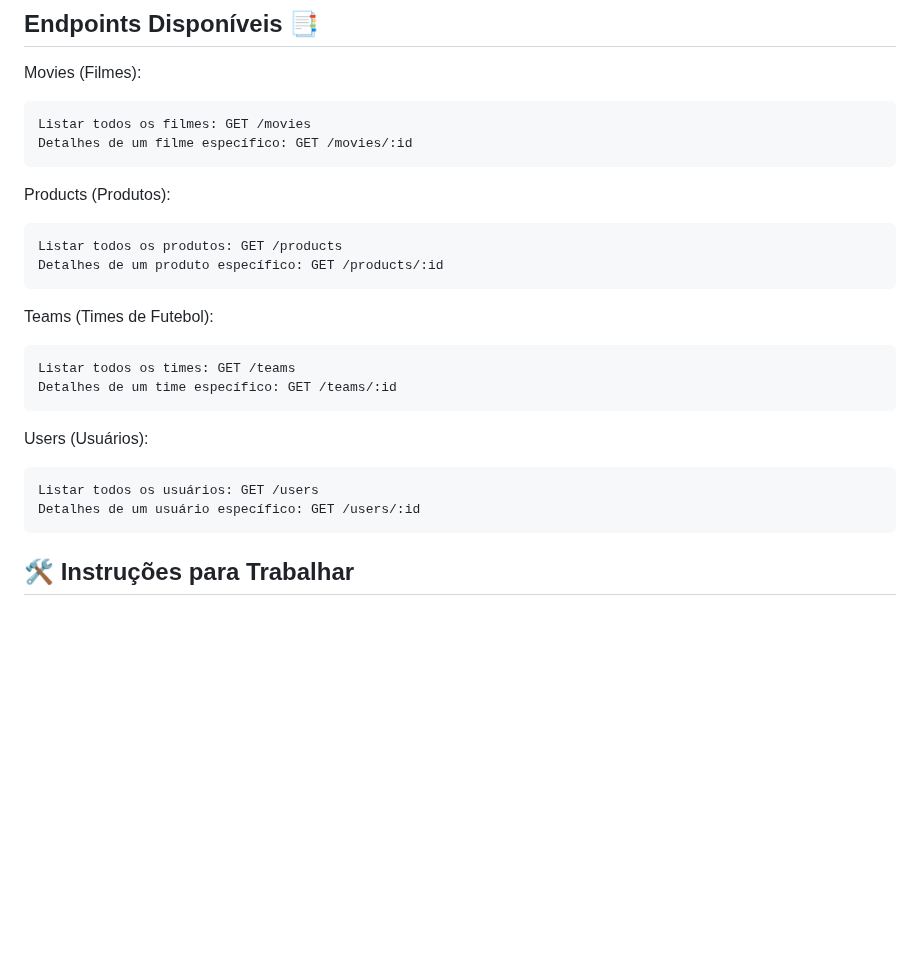
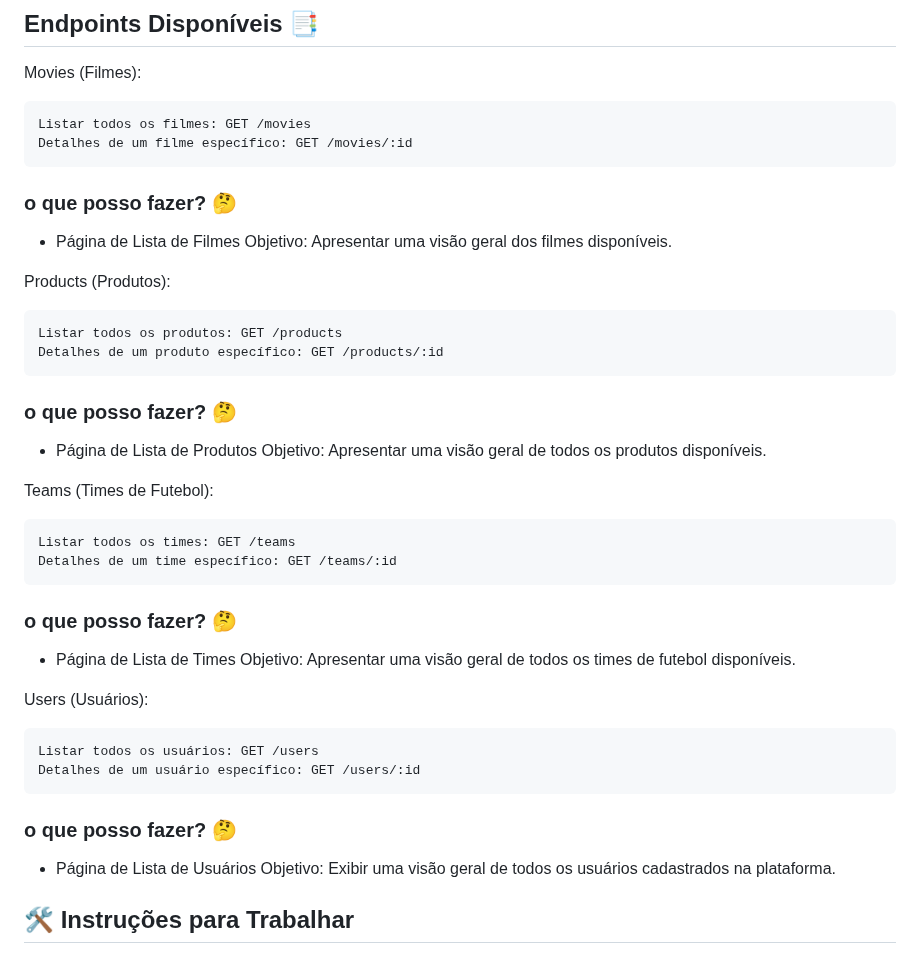
Before and after one commit to romulorosadev/campinho-digital-2024-desafio-novembro, a Markdown page: readme.md, the part around one of its changes. GitHub-like rendering; blank space fills up the shorter version.

```diff
--- a/readme.md
+++ b/readme.md
@@ -54,6 +54,10 @@ Listar todos os filmes: GET /movies
 Detalhes de um filme específico: GET /movies/:id
 ~~~
 
+### o que posso fazer? 🤔
+
+- Página de Lista de Filmes
+Objetivo: Apresentar uma visão geral dos filmes disponíveis.
 
 Products (Produtos):
 
@@ -62,12 +66,22 @@ Listar todos os produtos: GET /products
 Detalhes de um produto específico: GET /products/:id
 ~~~
 
+### o que posso fazer? 🤔
+
+- Página de Lista de Produtos
+Objetivo: Apresentar uma visão geral de todos os produtos disponíveis.
+
+
 Teams (Times de Futebol):
-
 ~~~javascript
 Listar todos os times: GET /teams
 Detalhes de um time específico: GET /teams/:id
 ~~~
+
+### o que posso fazer? 🤔
+
+- Página de Lista de Times
+Objetivo: Apresentar uma visão geral de todos os times de futebol disponíveis.
 
 Users (Usuários):
 
@@ -76,6 +90,10 @@ Listar todos os usuários: GET /users
 Detalhes de um usuário específico: GET /users/:id
 ~~~
 
+### o que posso fazer? 🤔
+
+- Página de Lista de Usuários
+Objetivo: Exibir uma visão geral de todos os usuários cadastrados na plataforma.
 ## 🛠 Instruções para Trabalhar
 
 ### 1. Fork do Repositório
```
Also changed, not shown: other parts of readme.md (+1 -1 lines).
